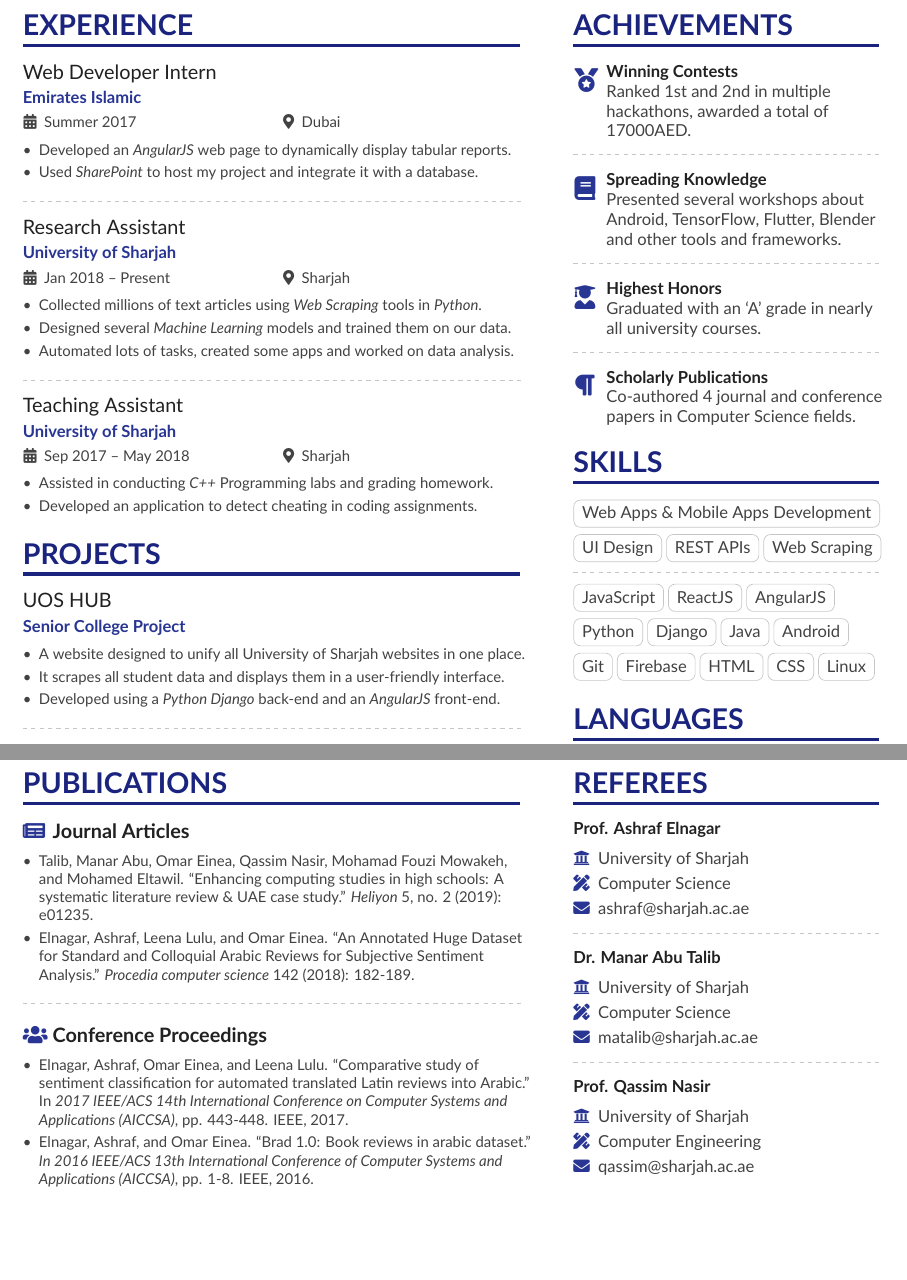
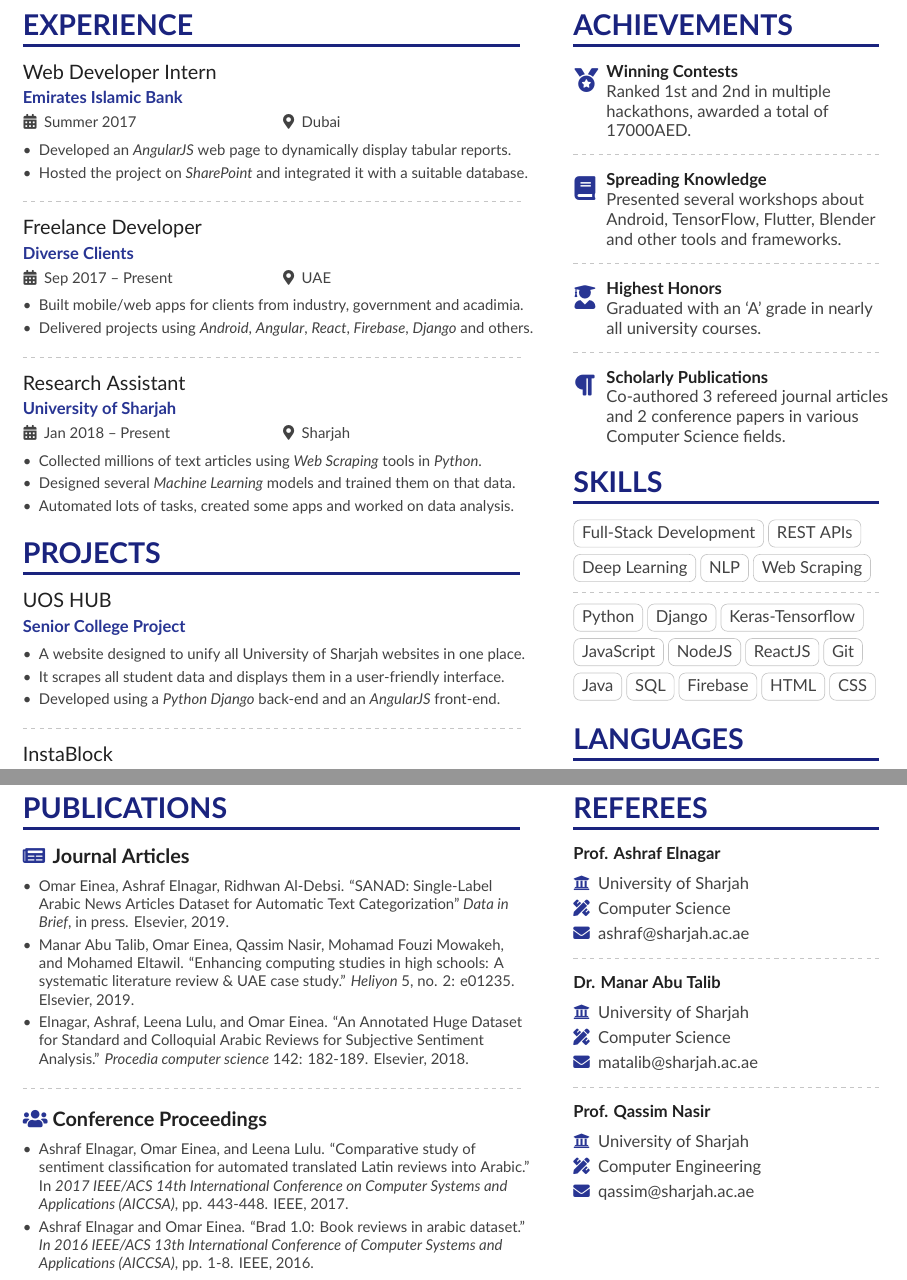
Before and after one commit to OmarEinea/LatexResume, a LaTeX CV (resume.tex, which reads jobs/common.tex, jobs/general.tex): two parts of pages 1 and 2 of 2, joined at a grey line, cut so that both start at the same text, the shorter picture padded with empty space. Compiled offline with XeLaTeX.

Commit message:
Updated several pieces of information on CV

```diff
--- a/jobs/common.tex
+++ b/jobs/common.tex
@@ -27,7 +27,7 @@
   }\\\divider
 
   \cvachievement{\fa{paragraph}}{Scholarly Publications}{
-    Co-authored 4 journal and conference papers in Computer Science fields.
+    Co-authored 3 refereed journal articles and 2 conference papers in various Computer Science fields.
   }
 }
 
@@ -47,27 +47,29 @@
 }
 
 \experience{
-  \cvevent{Web Developer Intern}{Emirates Islamic}{Summer 2017}{Dubai}
+  \cvevent{Web Developer Intern}{Emirates Islamic Bank}{Summer 2017}{Dubai}
   \begin{itemize}
     \item Developed an \emph{AngularJS} web page to dynamically display tabular reports.
-    \item Used \emph{SharePoint} to host my project and integrate it with a database.
+    \item Hosted the project on \emph{SharePoint} and integrated it with a suitable database.
   \end{itemize}
+
+  \divider
+
+  \cvevent{Freelance Developer}{Diverse Clients}{Sep 2017 – Present}{UAE}
+  \begin{itemize}
+    \item Built mobile/web apps for clients from industry, government and acadimia.
+    \item Delivered projects using \emph{Android}, \emph{Angular}, \emph{React}, \emph{Firebase}, \emph{Django} and others.
+  \end{itemize}
+  % Tammam DriveArabia, Randa Entr, UOS HUB & Wstrat & CheatChecker,
+  % EmiratesNBD OCD & ID Checker, DESC IoT TestBed, XDA
 
   \divider
 
   \cvevent{Research Assistant}{University of Sharjah}{Jan 2018 – Present}{Sharjah}
   \begin{itemize}
     \item Collected millions of text articles using \emph{Web Scraping} tools in \emph{Python}.
-    \item Designed several \emph{Machine Learning} models and trained them on our data.
+    \item Designed several \emph{Machine Learning} models and trained them on that data.
     \item Automated lots of tasks, created some apps and worked on data analysis.
-  \end{itemize}
-
-  \divider
-
-  \cvevent{Teaching Assistant}{University of Sharjah}{Sep 2017 – May 2018}{Sharjah}
-  \begin{itemize}
-    \item Assisted in conducting \emph{C++} Programming labs and grading homework.
-    \item Developed an application to detect cheating in coding assignments.
   \end{itemize}
 }
 
--- a/jobs/general.tex
+++ b/jobs/general.tex
@@ -1,18 +1,18 @@
 \skills{
-  \cvtag{Web Apps \& Mobile Apps Development}
+  \cvtag{Full-Stack Development}\cvtag{REST APIs}
   \smallskip
 
-  \cvtag{UI Design}\cvtag{REST APIs}\cvtag{Web Scraping}
+  \cvtag{Deep Learning}\cvtag{NLP}\cvtag{Web Scraping}
 
   \divider
 
-  \cvtag{JavaScript}\cvtag{ReactJS}\cvtag{AngularJS}
+  \cvtag{Python}\cvtag{Django}\cvtag{Keras-Tensorflow}
   \smallskip
 
-  \cvtag{Python}\cvtag{Django}\cvtag{Java}\cvtag{Android}
+  \cvtag{JavaScript}\cvtag{NodeJS}\cvtag{ReactJS}\cvtag{Git}
   \smallskip
 
-  \cvtag{Git}\cvtag{Firebase}\cvtag{HTML}\cvtag{CSS}\cvtag{Linux}
+  \cvtag{Java}\cvtag{SQL}\cvtag{Firebase}\cvtag{HTML}\cvtag{CSS}
 }
 
 \projects{
@@ -46,16 +46,17 @@
 
   \cvtitle{\large\printinfo{\fa{newspaper}}{Journal Articles}}
   \begin{itemize}
-    \item Talib, Manar Abu, Omar Einea, Qassim Nasir, Mohamad Fouzi Mowakeh,\\and Mohamed Eltawil. ``Enhancing computing studies in high schools: A systematic literature review \& UAE case study.'' \emph{Heliyon} 5, no. 2 (2019): e01235.
-    \item Elnagar, Ashraf, Leena Lulu, and Omar Einea. ``An Annotated Huge Dataset for Standard and Colloquial Arabic Reviews for Subjective Sentiment Analysis.'' \emph{Procedia computer science} 142 (2018): 182-189.
+    \item Omar Einea, Ashraf Elnagar, Ridhwan Al-Debsi. ``SANAD: Single-Label Arabic News Articles Dataset for Automatic Text Categorization'' \emph{Data in Brief}, in press. Elsevier, 2019.
+    \item Manar Abu Talib, Omar Einea, Qassim Nasir, Mohamad Fouzi Mowakeh,\\and Mohamed Eltawil. ``Enhancing computing studies in high schools: A systematic literature review \& UAE case study.'' \emph{Heliyon} 5, no. 2: e01235. Elsevier, 2019.
+    \item Elnagar, Ashraf, Leena Lulu, and Omar Einea. ``An Annotated Huge Dataset for Standard and Colloquial Arabic Reviews for Subjective Sentiment Analysis.'' \emph{Procedia computer science} 142: 182-189. Elsevier, 2018.
   \end{itemize}
 
   \divider\medskip
 
   \cvtitle{\large\printinfo{\fa{users}}{Conference Proceedings}}
   \begin{itemize}
-    \item Elnagar, Ashraf, Omar Einea, and Leena Lulu. ``Comparative study of sentiment classification for automated translated Latin reviews into Arabic.'' In \emph{2017 IEEE/ACS 14th International Conference on Computer Systems and Applications (AICCSA)}, pp. 443-448. IEEE, 2017.
-    \item Elnagar, Ashraf, and Omar Einea. ``Brad 1.0: Book reviews in arabic dataset.'' \emph{In 2016 IEEE/ACS 13th International Conference of Computer Systems and Applications (AICCSA)}, pp. 1-8. IEEE, 2016.
+    \item Ashraf Elnagar, Omar Einea, and Leena Lulu. ``Comparative study of sentiment classification for automated translated Latin reviews into Arabic.'' In \emph{2017 IEEE/ACS 14th International Conference on Computer Systems and Applications (AICCSA)}, pp. 443-448. IEEE, 2017.
+    \item Ashraf Elnagar and Omar Einea. ``Brad 1.0: Book reviews in arabic dataset.'' \emph{In 2016 IEEE/ACS 13th International Conference of Computer Systems and Applications (AICCSA)}, pp. 1-8. IEEE, 2016.
   \end{itemize}
 }
 
```
Also changed, not shown: jobs/mobile.tex (+3 -3 lines), jobs/web.tex (+9 -9 lines).
